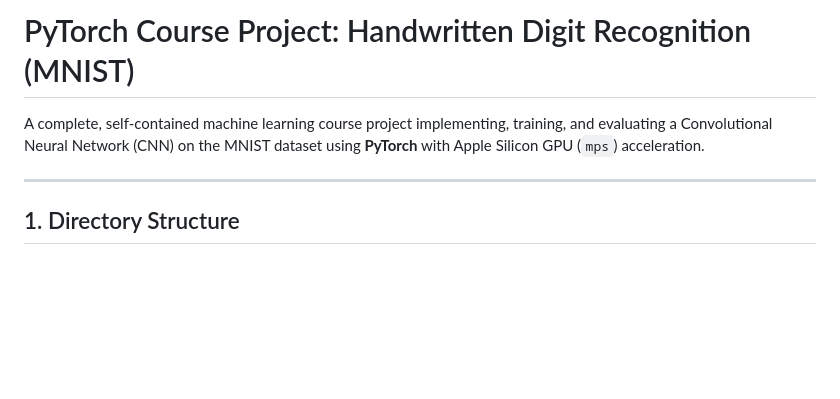
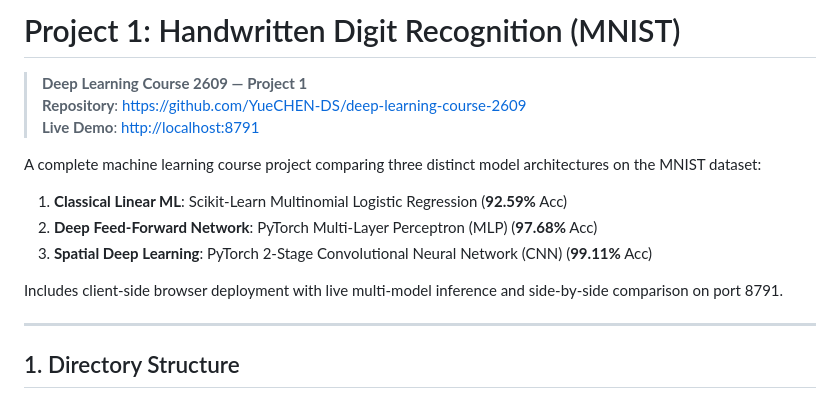
Before and after one commit to YueCHEN-DS/deep-learning-course-2609, a Markdown page: README.md, the part around the change. GitHub-like rendering; blank space fills up the shorter version.

Commit message:
docs: list project as Project 1 (Deep Learning Course 2609)

```diff
--- a/README.md
+++ b/README.md
@@ -1,6 +1,14 @@
-# PyTorch Course Project: Handwritten Digit Recognition (MNIST)
+# Project 1: Handwritten Digit Recognition (MNIST)
+> **Deep Learning Course 2609 — Project 1**
+> **Repository**: [https://github.com/YueCHEN-DS/deep-learning-course-2609](https://github.com/YueCHEN-DS/deep-learning-course-2609)
+> **Live Demo**: [http://localhost:8791](http://localhost:8791)
 
-A complete, self-contained machine learning course project implementing, training, and evaluating a Convolutional Neural Network (CNN) on the MNIST dataset using **PyTorch** with Apple Silicon GPU (`mps`) acceleration.
+A complete machine learning course project comparing three distinct model architectures on the MNIST dataset:
+1. **Classical Linear ML**: Scikit-Learn Multinomial Logistic Regression (**92.59%** Acc)
+2. **Deep Feed-Forward Network**: PyTorch Multi-Layer Perceptron (MLP) (**97.68%** Acc)
+3. **Spatial Deep Learning**: PyTorch 2-Stage Convolutional Neural Network (CNN) (**99.11%** Acc)
+
+Includes client-side browser deployment with live multi-model inference and side-by-side comparison on port 8791.
 
 ---
 
```
Also changed, not shown: PRESENTATION_GUIDE.md (+2 -1 lines).
